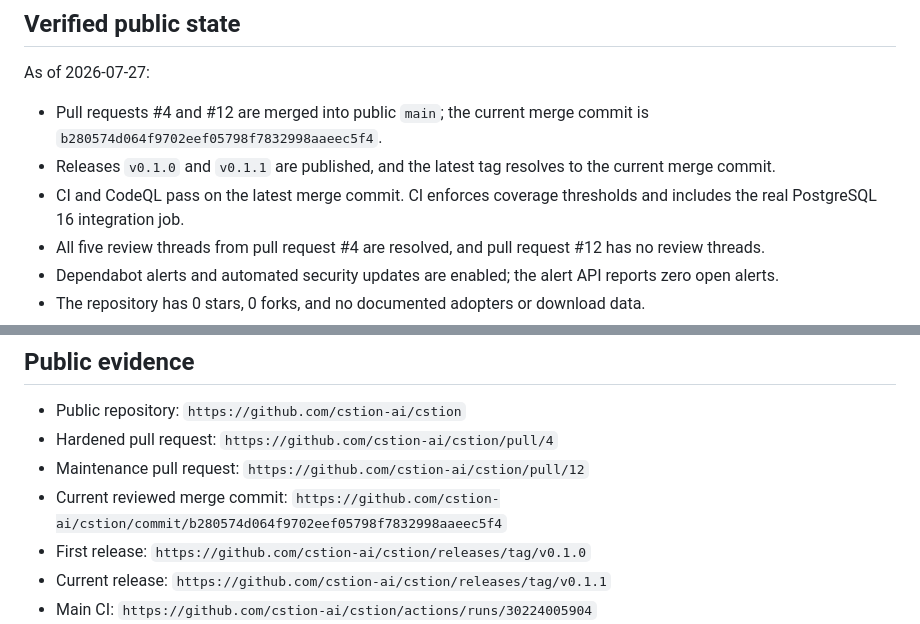
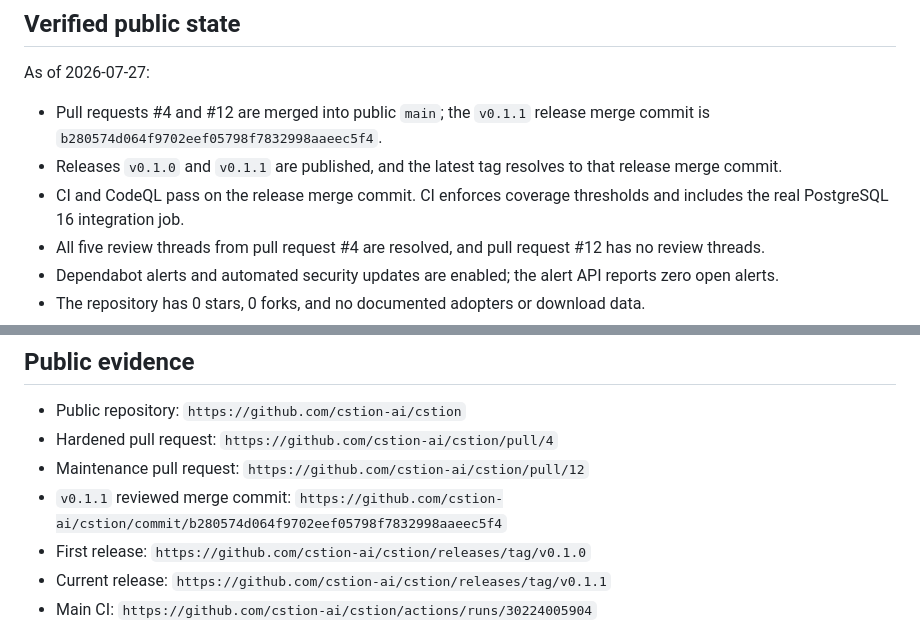
Before and after one commit to cstion-ai/cstion, a Markdown page: docs/codex-for-oss-application.md, 2 parts joined by grey strips. Drawn GitHub-style.

Commit message:
Clarify release evidence wording

```diff
--- a/docs/codex-for-oss-application.md
+++ b/docs/codex-for-oss-application.md
@@ -6,9 +6,9 @@ This draft targets the **Codex for Open Source** maintainer program. Its public
 
 As of 2026-07-27:
 
-- Pull requests #4 and #12 are merged into public `main`; the current merge commit is `b280574d064f9702eef05798f7832998aaeec5f4`.
-- Releases `v0.1.0` and `v0.1.1` are published, and the latest tag resolves to the current merge commit.
-- CI and CodeQL pass on the latest merge commit. CI enforces coverage thresholds and includes the real PostgreSQL 16 integration job.
+- Pull requests #4 and #12 are merged into public `main`; the `v0.1.1` release merge commit is `b280574d064f9702eef05798f7832998aaeec5f4`.
+- Releases `v0.1.0` and `v0.1.1` are published, and the latest tag resolves to that release merge commit.
+- CI and CodeQL pass on the release merge commit. CI enforces coverage thresholds and includes the real PostgreSQL 16 integration job.
 - All five review threads from pull request #4 are resolved, and pull request #12 has no review threads.
 - Dependabot alerts and automated security updates are enabled; the alert API reports zero open alerts.
 - The repository has 0 stars, 0 forks, and no documented adopters or download data.
@@ -82,7 +82,7 @@ Do not store the OpenAI Organization ID, account email, or other private applica
 - Public repository: `https://github.com/cstion-ai/cstion`
 - Hardened pull request: `https://github.com/cstion-ai/cstion/pull/4`
 - Maintenance pull request: `https://github.com/cstion-ai/cstion/pull/12`
-- Current reviewed merge commit: `https://github.com/cstion-ai/cstion/commit/b280574d064f9702eef05798f7832998aaeec5f4`
+- `v0.1.1` reviewed merge commit: `https://github.com/cstion-ai/cstion/commit/b280574d064f9702eef05798f7832998aaeec5f4`
 - First release: `https://github.com/cstion-ai/cstion/releases/tag/v0.1.0`
 - Current release: `https://github.com/cstion-ai/cstion/releases/tag/v0.1.1`
 - Main CI: `https://github.com/cstion-ai/cstion/actions/runs/30224005904`
```
